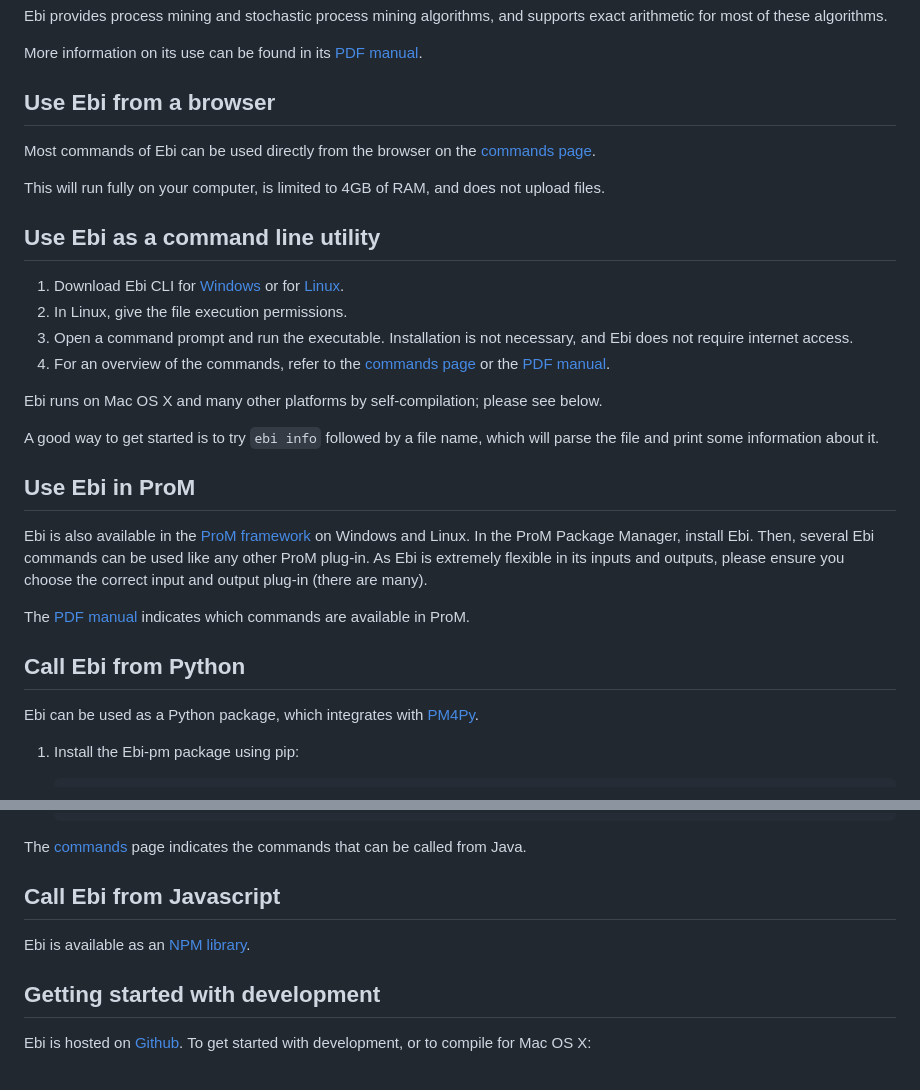
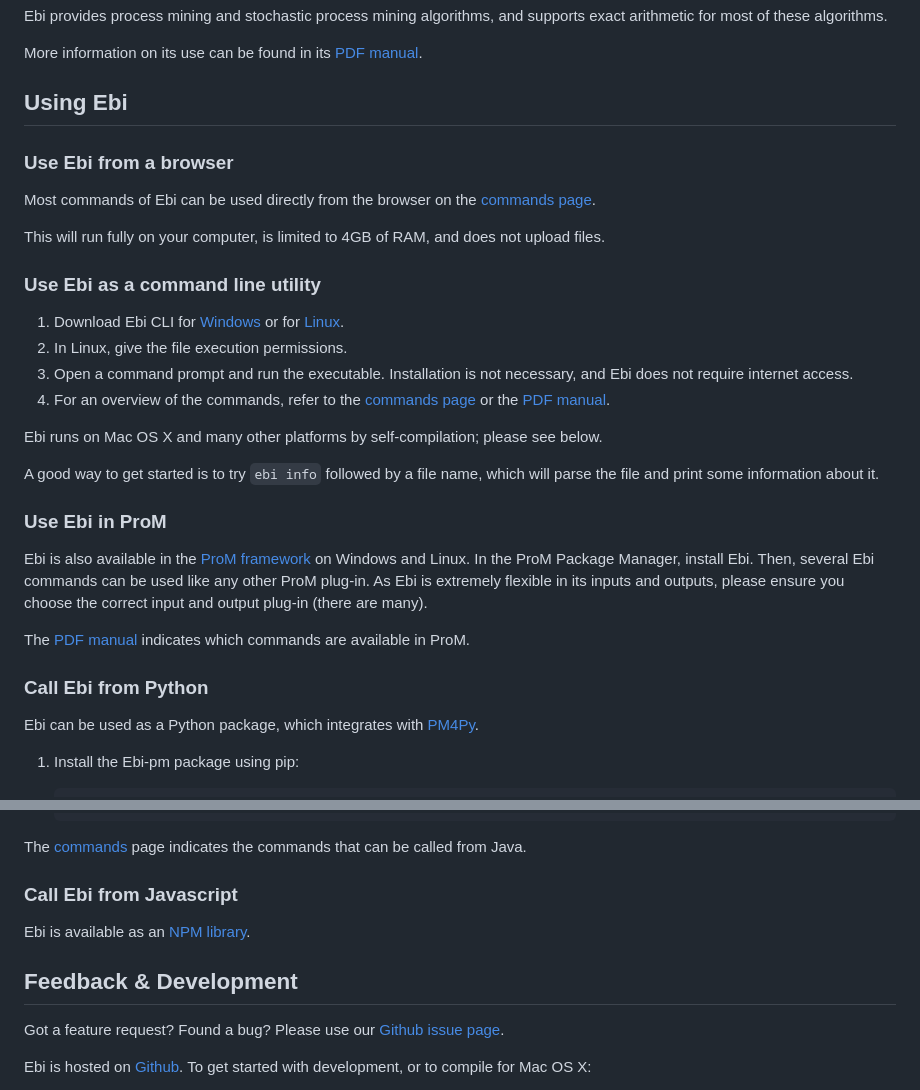
Before and after one commit to BPM-Research-Group/Ebi, a Markdown page: README.md, 2 parts joined by grey strips. GitHub-like rendering.

Commit message:
update readme with issue page

```diff
--- a/README.md
+++ b/README.md
@@ -9,13 +9,15 @@ Ebi provides process mining and stochastic process mining algorithms, and suppor
 
 More information on its use can be found in its [PDF manual](https://git.rwth-aachen.de/rwth-bpm/rustlibrary/-/raw/main/build/nightly/manual.pdf?ref_type=heads&inline=true).
 
-## Use Ebi from a browser
+## Using Ebi
+
+### Use Ebi from a browser
 
 Most commands of Ebi can be used directly from the browser on the [commands page](https://leemans.ch/ebi/commands.php).
 
 This will run fully on your computer, is limited to 4GB of RAM, and does not upload files.
 
-## Use Ebi as a command line utility
+### Use Ebi as a command line utility
 
 1. Download Ebi CLI for [Windows](https://git.rwth-aachen.de/rwth-bpm/rustlibrary/-/raw/main/build/nightly/cli/Ebi-x86_64-windows.exe?ref_type=heads&inline=false) or for [Linux](https://git.rwth-aachen.de/rwth-bpm/rustlibrary/-/raw/main/build/nightly/cli/Ebi-x86_64-linux?ref_type=heads&inline=false).
 1. In Linux, give the file execution permissions.
@@ -27,7 +29,7 @@ Ebi runs on Mac OS X and many other platforms by self-compilation; please see be
 
 A good way to get started is to try `ebi info` followed by a file name, which will parse the file and print some information about it.
 
-## Use Ebi in ProM
+### Use Ebi in ProM
 
 Ebi is also available in the [ProM framework](https://promtools.org) on Windows and Linux.
 In the ProM Package Manager, install Ebi.
@@ -36,7 +38,7 @@ As Ebi is extremely flexible in its inputs and outputs, please ensure you choose
 
 The [PDF manual](https://git.rwth-aachen.de/rwth-bpm/rustlibrary/-/raw/main/build/nightly/manual.pdf?ref_type=heads&inline=true) indicates which commands are available in ProM.
 
-## Call Ebi from Python
+### Call Ebi from Python
 
 Ebi can be used as a Python package, which integrates with [PM4Py](https://pypi.org/project/pm4py/).
 
@@ -121,11 +123,14 @@ To use Ebi from Java:
 
 The [commands](https://leemans.ch/ebi/commands.php) page indicates the commands that can be called from Java.
 
-## Call Ebi from Javascript
+### Call Ebi from Javascript
 
 Ebi is available as an [NPM library](https://www.npmjs.com/package/ebi_pm).
 
-## Getting started with development
+## Feedback & Development
+
+Got a feature request? Found a bug?
+Please use our [Github issue page](https://github.com/BPM-Research-Group/Ebi/issues).
 
 Ebi is hosted on [Github](https://github.com/BPM-Research-Group/Ebi).
 To get started with development, or to compile for Mac OS X:
```
Also changed, not shown: other parts of README.md (+2 -2 lines).
